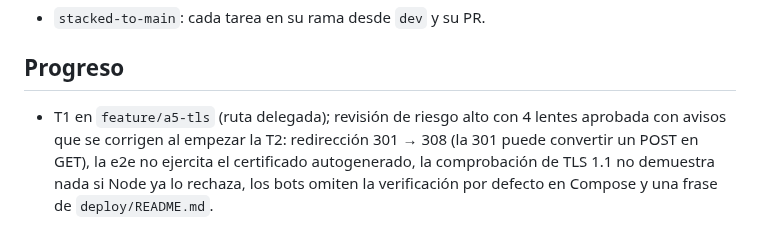
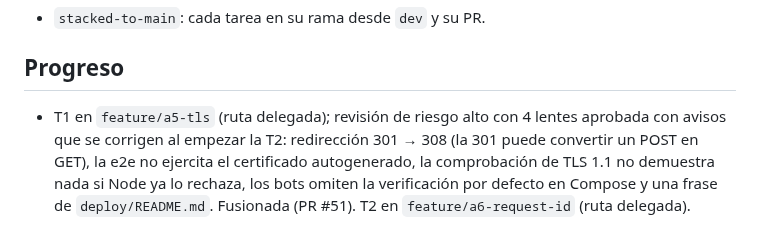
Before and after one commit to iadev2005/hydrovalley, a Markdown page: odd/tasks/a5-a7-tls-tracing-diagrams.md, the part around the change. Drawn GitHub-style.

Commit message:
docs(odd): start the request-id task

```diff
--- a/odd/tasks/a5-a7-tls-tracing-diagrams.md
+++ b/odd/tasks/a5-a7-tls-tracing-diagrams.md
@@ -45,4 +45,4 @@ Cerrar tres tareas del nivel 1 de `docs/tareas-equipo.md`: A5 (TLS en nginx, RNF
 
 ## Progreso
 
-- T1 en `feature/a5-tls` (ruta delegada); revisión de riesgo alto con 4 lentes aprobada con avisos que se corrigen al empezar la T2: redirección 301 → 308 (la 301 puede convertir un POST en GET), la e2e no ejercita el certificado autogenerado, la comprobación de TLS 1.1 no demuestra nada si Node ya lo rechaza, los bots omiten la verificación por defecto en Compose y una frase de `deploy/README.md`.
+- T1 en `feature/a5-tls` (ruta delegada); revisión de riesgo alto con 4 lentes aprobada con avisos que se corrigen al empezar la T2: redirección 301 → 308 (la 301 puede convertir un POST en GET), la e2e no ejercita el certificado autogenerado, la comprobación de TLS 1.1 no demuestra nada si Node ya lo rechaza, los bots omiten la verificación por defecto en Compose y una frase de `deploy/README.md`. Fusionada (PR #51). T2 en `feature/a6-request-id` (ruta delegada).
```
